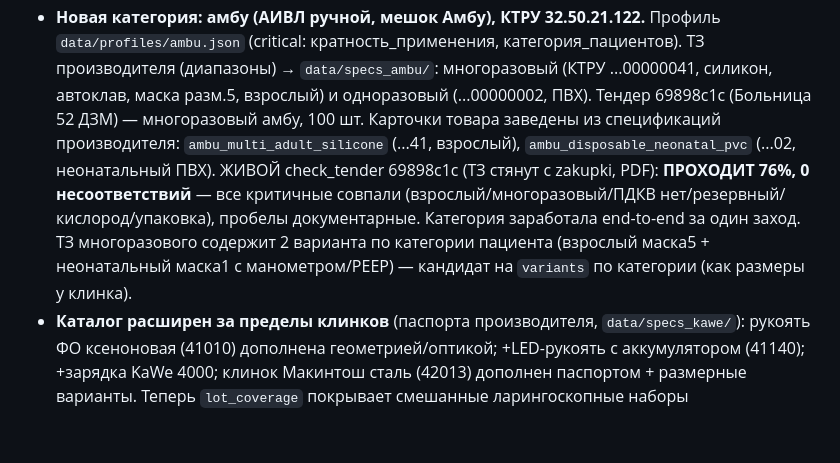
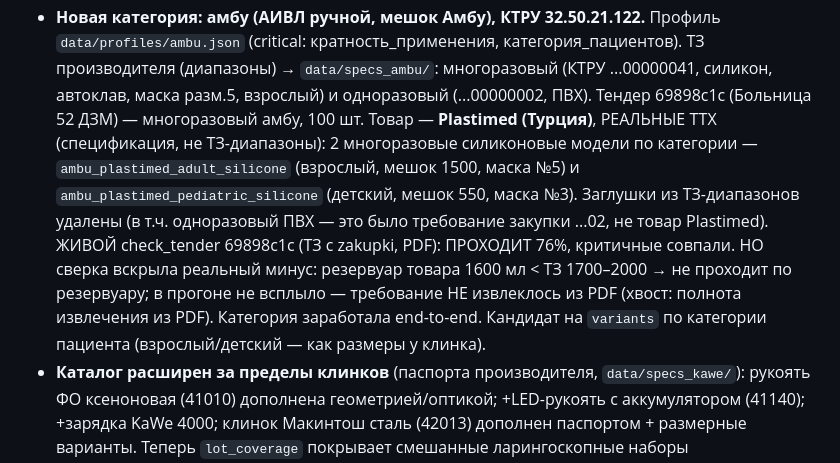
Before and after one commit to iporlovna-dot/TenderPlan-COPY, a Markdown page: plan.md, the part around the change. Rendered like a GitHub page; blank space fills up the shorter version.

Commit message:
plan: амбу Plastimed (взрослый+детский многоразовые), реальные ТТХ; хвост — резервуар 1600<ТЗ, полнота извлечения PDF
Co-Authored-By: Claude Opus 4.8 <noreply@anthropic.com>

```diff
--- a/plan.md
+++ b/plan.md
@@ -63,13 +63,15 @@
 - **Новая категория: амбу (АИВЛ ручной, мешок Амбу), КТРУ 32.50.21.122.** Профиль `data/profiles/ambu.json`
   (critical: кратность_применения, категория_пациентов). ТЗ производителя (диапазоны) → `data/specs_ambu/`:
   многоразовый (КТРУ ...00000041, силикон, автоклав, маска разм.5, взрослый) и одноразовый (...00000002, ПВХ).
-  Тендер 69898c1c (Больница 52 ДЗМ) — многоразовый амбу, 100 шт. Карточки товара заведены из
-  спецификаций производителя: `ambu_multi_adult_silicone` (...41, взрослый), `ambu_disposable_neonatal_pvc`
-  (...02, неонатальный ПВХ). ЖИВОЙ check_tender 69898c1c (ТЗ стянут с zakupki, PDF): **ПРОХОДИТ 76%,
-  0 несоответствий** — все критичные совпали (взрослый/многоразовый/ПДКВ нет/резервный/кислород/упаковка),
-  пробелы документарные. Категория заработала end-to-end за один заход. ТЗ многоразового содержит 2
-  варианта по категории пациента (взрослый маска5 + неонатальный маска1 с манометром/PEEP) — кандидат
-  на `variants` по категории (как размеры у клинка).
+  Тендер 69898c1c (Больница 52 ДЗМ) — многоразовый амбу, 100 шт. Товар — **Plastimed (Турция)**,
+  РЕАЛЬНЫЕ ТТХ (спецификация, не ТЗ-диапазоны): 2 многоразовые силиконовые модели по категории —
+  `ambu_plastimed_adult_silicone` (взрослый, мешок 1500, маска №5) и `ambu_plastimed_pediatric_silicone`
+  (детский, мешок 550, маска №3). Заглушки из ТЗ-диапазонов удалены (в т.ч. одноразовый ПВХ — это было
+  требование закупки ...02, не товар Plastimed). ЖИВОЙ check_tender 69898c1c (ТЗ с zakupki, PDF):
+  ПРОХОДИТ 76%, критичные совпали. НО сверка вскрыла реальный минус: резервуар товара 1600 мл < ТЗ
+  1700–2000 → не проходит по резервуару; в прогоне не всплыло — требование НЕ извлеклось из PDF
+  (хвост: полнота извлечения из PDF). Категория заработала end-to-end. Кандидат на `variants` по
+  категории пациента (взрослый/детский — как размеры у клинка).
 - **Каталог расширен за пределы клинков** (паспорта производителя, `data/specs_kawe/`): рукоять ФО
   ксеноновая (41010) дополнена геометрией/оптикой; +LED-рукоять с аккумулятором (41140); +зарядка
   KaWe 4000; клинок Макинтош сталь (42013) дополнен паспортом + размерные варианты. Теперь
```
